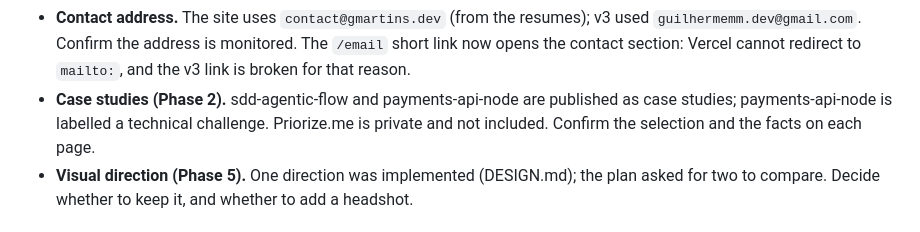
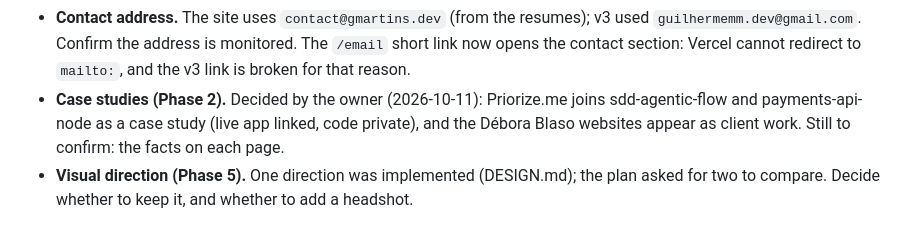
Before and after one commit to gmartins-dev/portfolio-v4, a Markdown page: ROADMAP.md, the part around the change. GitHub-like rendering.

```diff
--- a/ROADMAP.md
+++ b/ROADMAP.md
@@ -39,10 +39,10 @@ checks only the site owner can make; each one is a launch blocker until done.
   resumes); v3 used `guilhermemm.dev@gmail.com`. Confirm the address is
   monitored. The `/email` short link now opens the contact section: Vercel
   cannot redirect to `mailto:`, and the v3 link is broken for that reason.
-- **Case studies (Phase 2).** sdd-agentic-flow and payments-api-node are
-  published as case studies; payments-api-node is labelled a technical
-  challenge. Priorize.me is private and not included. Confirm the selection
-  and the facts on each page.
+- **Case studies (Phase 2).** Decided by the owner (2026-10-11): Priorize.me
+  joins sdd-agentic-flow and payments-api-node as a case study (live app
+  linked, code private), and the Débora Blaso websites appear as client work.
+  Still to confirm: the facts on each page.
 - **Visual direction (Phase 5).** One direction was implemented (DESIGN.md);
   the plan asked for two to compare. Decide whether to keep it, and whether to
   add a headshot.
```
Also changed, not shown: CHANGELOG.md (+11 -0 lines).
